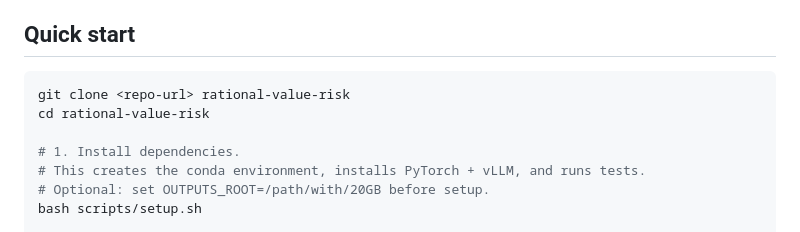
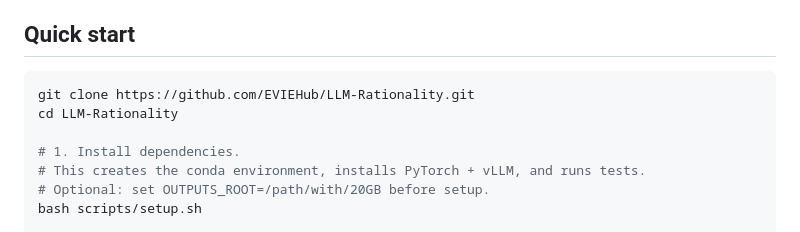
Before and after one commit to EVIEHub/LLM-Rationality, a Markdown page: README.md, the part around the change. Drawn GitHub-style.

````diff
--- a/README.md
+++ b/README.md
@@ -17,8 +17,8 @@ The repository also includes a **proprietary model** covering GPT-5.2, GPT-5.5,
 ## Quick start
 
 ```bash
-git clone <repo-url> rational-value-risk
-cd rational-value-risk
+git clone https://github.com/EVIEHub/LLM-Rationality.git
+cd LLM-Rationality
 
 # 1. Install dependencies.
 # This creates the conda environment, installs PyTorch + vLLM, and runs tests.
````
